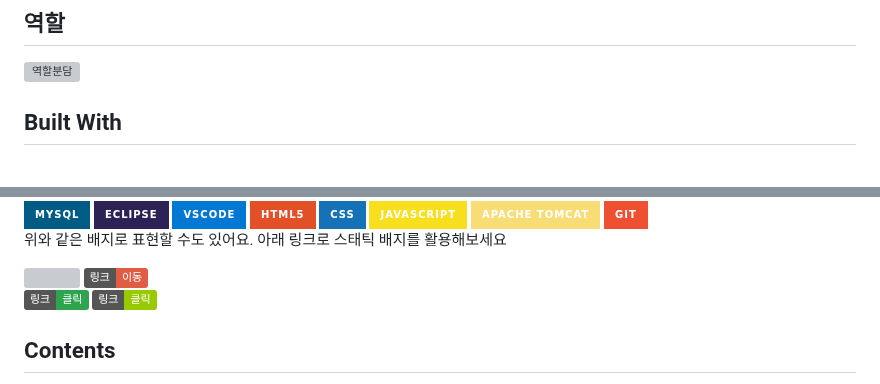
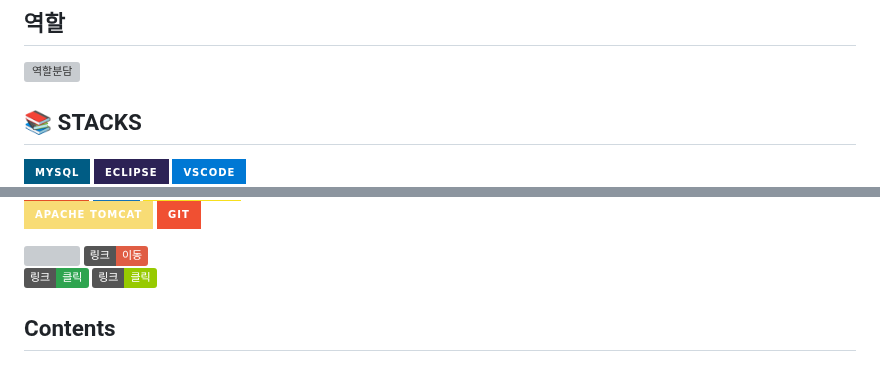
Before and after one commit to Seodongchann/SUBKING-Project, a Markdown page: README.md, 2 parts joined by grey strips. Rendered like a GitHub page; badges without logos; grey boxes are pictures that could not be loaded.

```diff
--- a/README.md
+++ b/README.md
@@ -18,7 +18,7 @@
 ![역할분담](https://github.com/user-attachments/assets/1665f9a3-6bd3-4bc5-918f-b0df5a54263d)
 
 <p align="center">
-  <h2>Built With</h2>
+  <h2>📚 STACKS</h2>
   <img src="https://img.shields.io/badge/MySQL-005C84?style=for-the-badge&logo=mysql&logoColor=white">
   <img src="https://img.shields.io/badge/Eclipse-2C2255?style=for-the-badge&logo=eclipse&logoColor=white">
   <img src="https://img.shields.io/badge/VSCode-0078D4?style=for-the-badge&logo=visual%20studio%20code&logoColor=white">
@@ -28,7 +30,6 @@
    <img src="https://img.shields.io/badge/apache tomcat-F8DC75?style=for-the-badge&logo=apachetomcat&logoColor=white">
     <img src="https://img.shields.io/badge/git-F05032?style=for-the-badge&logo=git&logoColor=white">
 
-  <p>위와 같은 배지로 표현할 수도 있어요. 아래 링크로 스태틱 배지를 활용해보세요</p>
 </p>
 <a href="https://flat.badgen.net">
   <img src="https://flat.badgen.net/badge/%EB%A7%81%ED%81%AC/%EC%9D%B4%EB%8F%99/">
```
Also changed, not shown: other parts of README.md (+2 -0 lines).
